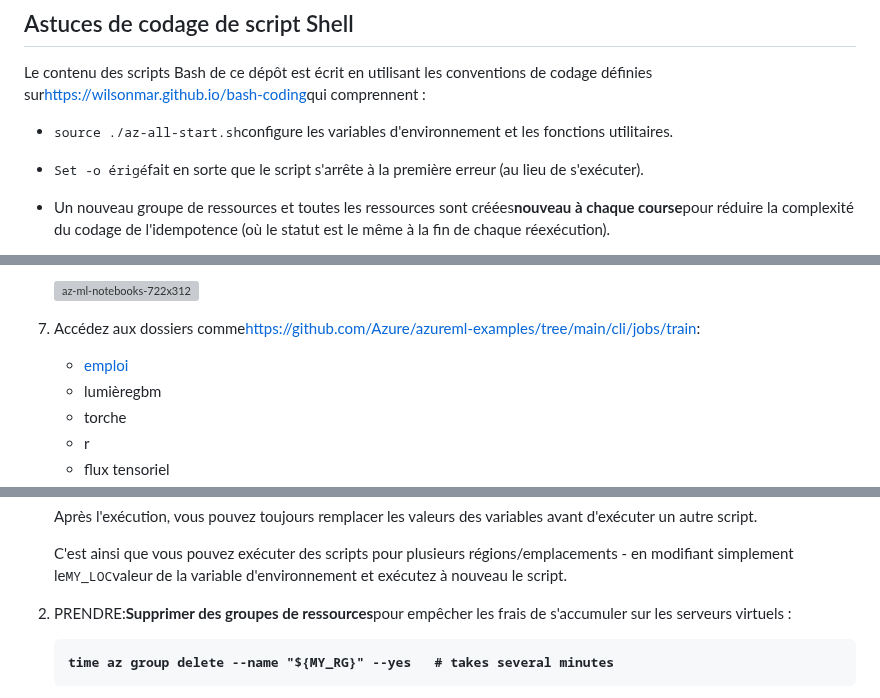
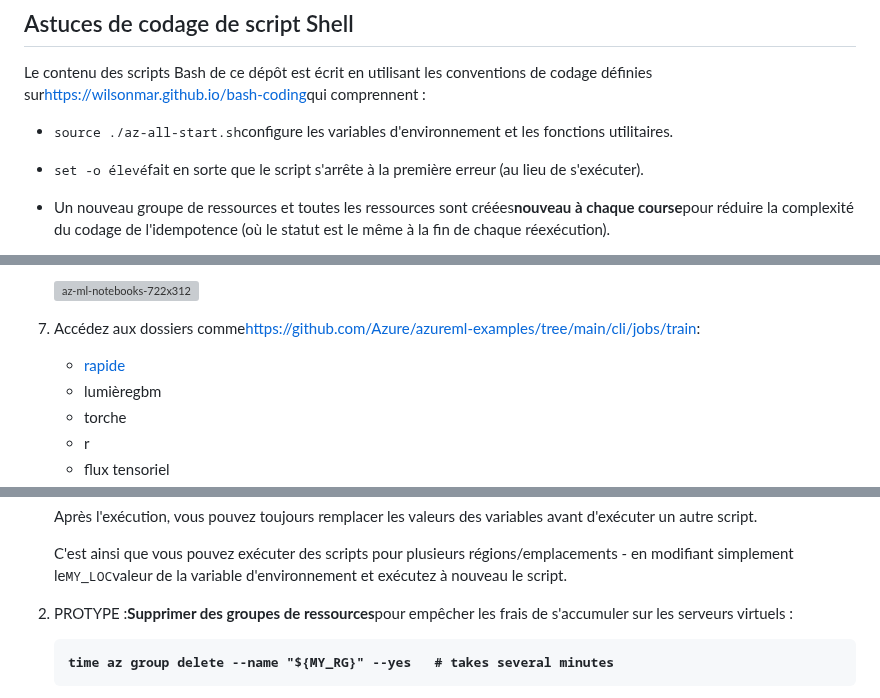
Before and after one commit to wilsonmar/azure-quickly, a Markdown page: README.fr.md, 3 parts joined by grey strips. GitHub-like rendering; grey boxes are pictures that could not be loaded.

Commit message:
docs: Added README."fr".md translation via https://github.com/dephraiim/translate-readme

```diff
--- a/README.fr.md
+++ b/README.fr.md
@@ -153,7 +153,7 @@ Le contenu des scripts Bash de ce dépôt est écrit en utilisant les convention
 
 -   <tt>source ./az-all-start.sh</tt>configure les variables d'environnement et les fonctions utilitaires.
 
--   <tt>Set -o érigé</tt>fait en sorte que le script s'arrête à la première erreur (au lieu de s'exécuter).
+-   <tt>set -o élevé</tt>fait en sorte que le script s'arrête à la première erreur (au lieu de s'exécuter).
 
 -   Un nouveau groupe de ressources et toutes les ressources sont créées<strong>nouveau à chaque course</strong>pour réduire la complexité du codage de l'idempotence (où le statut est le même à la fin de chaque réexécution).
 
@@ -199,7 +199,7 @@ Selon<a target="_blank" href="https://docs.microsoft.com/en-us/azure/machine-lea
 
 7.  Accédez aux dossiers comme<a target="_blank" href="https://github.com/Azure/azureml-examples/tree/main/cli/jobs/train">https&#x3A;//github.com/Azure/azureml-examples/tree/main/cli/jobs/train</a>:
 
-    -   <a target="_blank" href="https://forums.fast.ai/t/platform-azure/35920">emploi</a>
+    -   <a target="_blank" href="https://forums.fast.ai/t/platform-azure/35920">rapide</a>
     -   lumièregbm
     -   torche
     -   r
@@ -457,7 +457,7 @@ Le script doit effectuer toutes les étapes ci-dessous :
 
     C'est ainsi que vous pouvez exécuter des scripts pour plusieurs régions/emplacements - en modifiant simplement le<tt>MY_LOC</tt>valeur de la variable d'environnement et exécutez à nouveau le script.
 
-2.  PRENDRE:<strong>Supprimer des groupes de ressources</strong>pour empêcher les frais de s'accumuler sur les serveurs virtuels :
+2.  PROTYPE :<strong>Supprimer des groupes de ressources</strong>pour empêcher les frais de s'accumuler sur les serveurs virtuels :
 
     <pre><strong>time az group delete --name "${MY_RG}" --yes   # takes several minutes
     </strong></pre>
```
